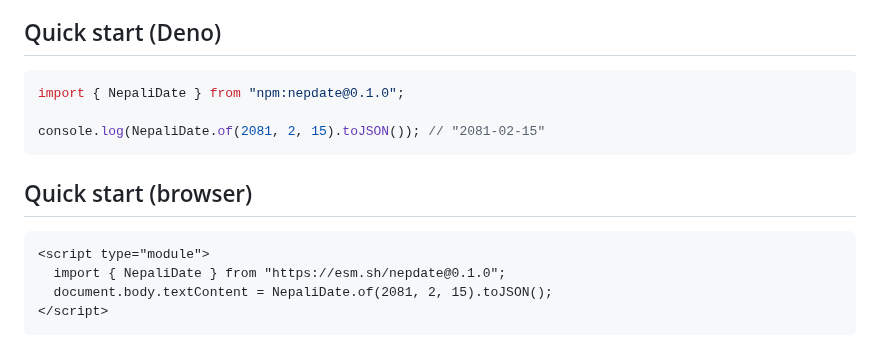
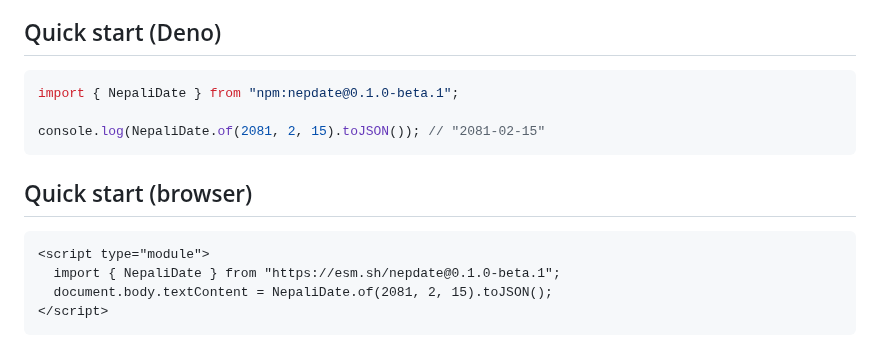
Before and after one commit to sanamhub/nepdate-typescript, a Markdown page: README.md, the part around one of its changes. GitHub-like rendering.

````diff
--- a/README.md
+++ b/README.md
@@ -32,7 +52,7 @@ console.log(republicDay.long({ weekday: true })); // "Tuesday, Jestha 15, 2081"
 ## Quick start (Deno)
 
 ```ts
-import { NepaliDate } from "npm:nepdate@0.1.0";
+import { NepaliDate } from "npm:nepdate@0.1.0-beta.1";
 
 console.log(NepaliDate.of(2081, 2, 15).toJSON()); // "2081-02-15"
 ```
@@ -41,7 +61,7 @@ console.log(NepaliDate.of(2081, 2, 15).toJSON()); // "2081-02-15"
 
 ```html
 <script type="module">
-  import { NepaliDate } from "https://esm.sh/nepdate@0.1.0";
+  import { NepaliDate } from "https://esm.sh/nepdate@0.1.0-beta.1";
   document.body.textContent = NepaliDate.of(2081, 2, 15).toJSON();
 </script>
 ```
````
Also changed, not shown: other parts of README.md (+35 -12 lines), packages/nepdate-patro/README.md (+24 -4 lines), docs/assets/nepdate-typescript-128.png (added).
